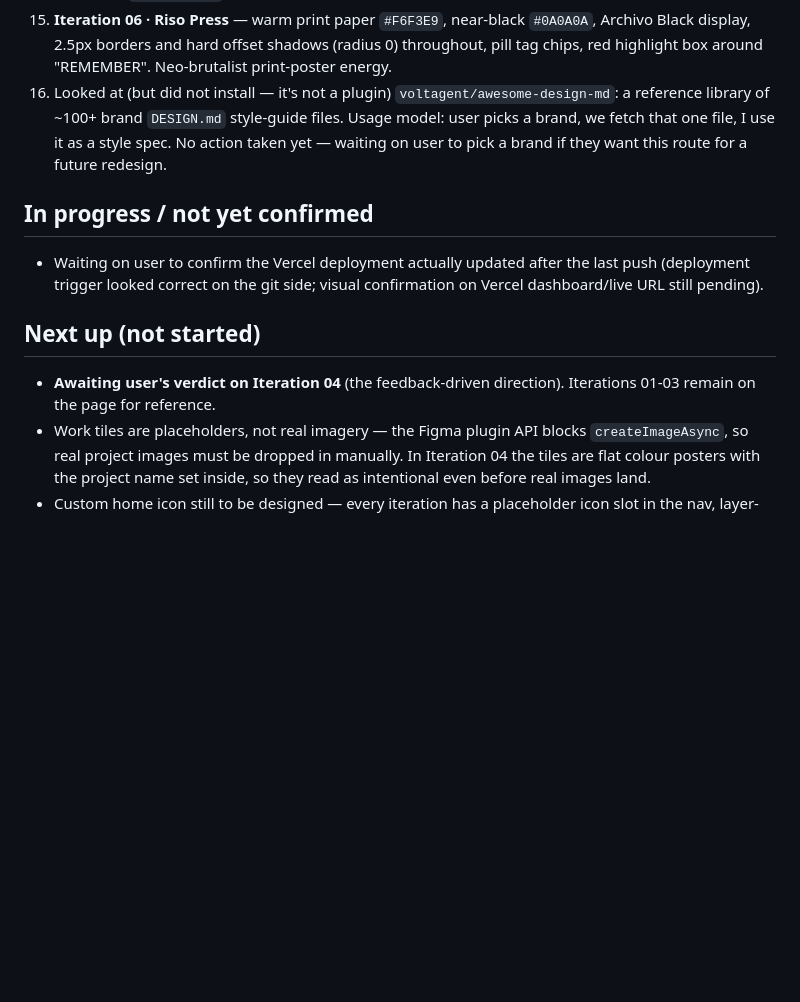
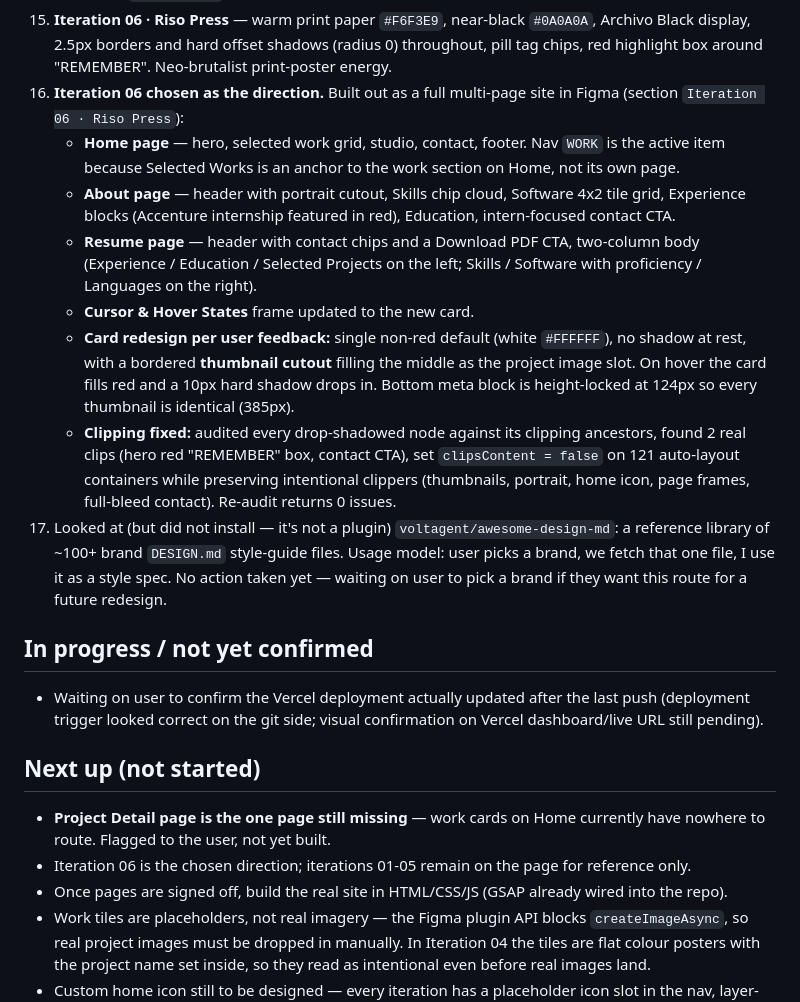
Before and after one commit to Psych0Ray/portfolio-test, a Markdown page: HANDOFF.md, the part around the change. GitHub-like rendering; blank space fills up the shorter version.

Commit message:
Record Riso Press multi-page build and card redesign
Co-Authored-By: Claude Opus 5 <noreply@anthropic.com>

```diff
--- a/HANDOFF.md
+++ b/HANDOFF.md
@@ -35,7 +35,14 @@ Last updated: 2026-09-05
 13. **Iteration 04 revised** after further feedback: nav reworked for a student portfolio (home icon slot marked as a placeholder for a custom icon TBD, links now WORK / ABOUT / RESUME); work cards changed from square to tall portrait (418x560) matching the user's sketch — mono category top-left, year top-right, big display name bottom-left, bordered tag chips, arrow bottom-right; full card hover state specced.
 14. **Iteration 05 · Terminal** — dark `#0B0B0D`, mono-forward (JetBrains Mono for headlines too), square 2px radius, hairline grid rules, bracket nav notation (`WORK[1]`), blinking caret block in the hero, bracketed `[UI DESIGN]` tags. Technical/dev-student energy.
 15. **Iteration 06 · Riso Press** — warm print paper `#F6F3E9`, near-black `#0A0A0A`, Archivo Black display, 2.5px borders and hard offset shadows (radius 0) throughout, pill tag chips, red highlight box around "REMEMBER". Neo-brutalist print-poster energy.
-16. Looked at (but did not install — it's not a plugin) `voltagent/awesome-design-md`: a reference library of ~100+ brand `DESIGN.md` style-guide files. Usage model: user picks a brand, we fetch that one file, I use it as a style spec. No action taken yet — waiting on user to pick a brand if they want this route for a future redesign.
+16. **Iteration 06 chosen as the direction.** Built out as a full multi-page site in Figma (section `Iteration 06 · Riso Press`):
+    - **Home page** — hero, selected work grid, studio, contact, footer. Nav `WORK` is the active item because Selected Works is an anchor to the work section on Home, not its own page.
+    - **About page** — header with portrait cutout, Skills chip cloud, Software 4x2 tile grid, Experience blocks (Accenture internship featured in red), Education, intern-focused contact CTA.
+    - **Resume page** — header with contact chips and a Download PDF CTA, two-column body (Experience / Education / Selected Projects on the left; Skills / Software with proficiency / Languages on the right).
+    - **Cursor & Hover States** frame updated to the new card.
+    - **Card redesign per user feedback:** single non-red default (white `#FFFFFF`), no shadow at rest, with a bordered **thumbnail cutout** filling the middle as the project image slot. On hover the card fills red and a 10px hard shadow drops in. Bottom meta block is height-locked at 124px so every thumbnail is identical (385px).
+    - **Clipping fixed:** audited every drop-shadowed node against its clipping ancestors, found 2 real clips (hero red "REMEMBER" box, contact CTA), set `clipsContent = false` on 121 auto-layout containers while preserving intentional clippers (thumbnails, portrait, home icon, page frames, full-bleed contact). Re-audit returns 0 issues.
+17. Looked at (but did not install — it's not a plugin) `voltagent/awesome-design-md`: a reference library of ~100+ brand `DESIGN.md` style-guide files. Usage model: user picks a brand, we fetch that one file, I use it as a style spec. No action taken yet — waiting on user to pick a brand if they want this route for a future redesign.
 
 ## In progress / not yet confirmed
 
@@ -43,7 +50,9 @@ Last updated: 2026-09-05
 
 ## Next up (not started)
 
-- **Awaiting user's verdict on Iteration 04** (the feedback-driven direction). Iterations 01-03 remain on the page for reference.
+- **Project Detail page is the one page still missing** — work cards on Home currently have nowhere to route. Flagged to the user, not yet built.
+- Iteration 06 is the chosen direction; iterations 01-05 remain on the page for reference only.
+- Once pages are signed off, build the real site in HTML/CSS/JS (GSAP already wired into the repo).
 - Work tiles are placeholders, not real imagery — the Figma plugin API blocks `createImageAsync`, so real project images must be dropped in manually. In Iteration 04 the tiles are flat colour posters with the project name set inside, so they read as intentional even before real images land.
 - Custom home icon still to be designed — every iteration has a placeholder icon slot in the nav, layer-named so it is easy to find.
 - User's stated dislikes to respect going forward: **gradients** (audited: 0 gradient fills across iterations 04-06). User's stated likes: Bricolage Grotesque for display, uppercase mono nav labels, the pill nav shape, normal (non-bento) work grids, tall portrait work cards with tag chips, Awwwards-style playful detail.
```
